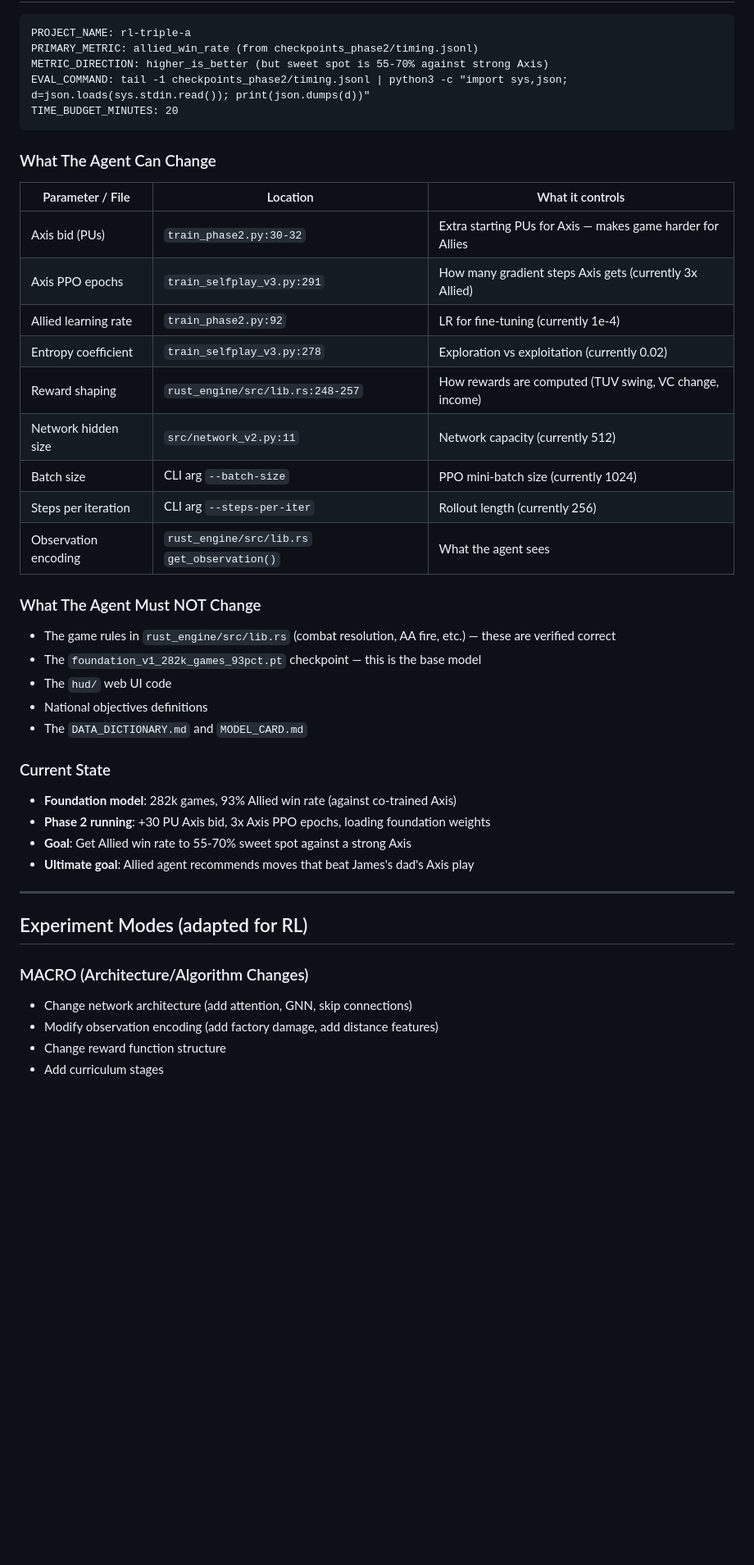
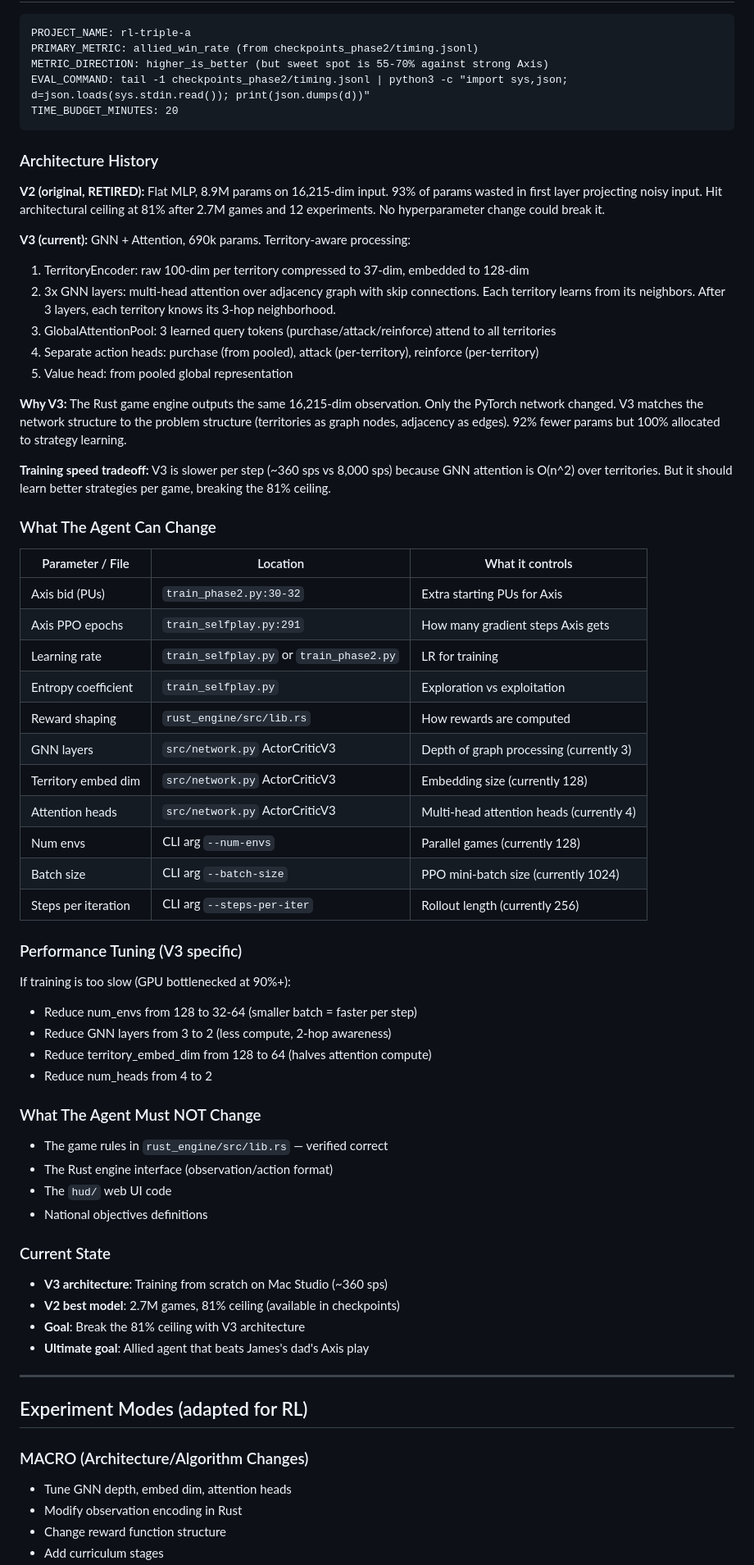
Before and after one commit to jamesaphoenix/rl-triple-a, a Markdown page: experiments/program.md, the part around one of its changes. Shown at 82% size. Rendered like a GitHub page; blank space fills up the shorter version.

````diff
--- a/experiments/program.md
+++ b/experiments/program.md
@@ -16,41 +16,65 @@ EVAL_COMMAND: tail -1 checkpoints_phase2/timing.jsonl | python3 -c "import sys,j
 TIME_BUDGET_MINUTES: 20
 ```
 
+### Architecture History
+
+**V2 (original, RETIRED):** Flat MLP, 8.9M params on 16,215-dim input. 93% of params wasted in first layer projecting noisy input. Hit architectural ceiling at 81% after 2.7M games and 12 experiments. No hyperparameter change could break it.
+
+**V3 (current):** GNN + Attention, 690k params. Territory-aware processing:
+1. TerritoryEncoder: raw 100-dim per territory compressed to 37-dim, embedded to 128-dim
+2. 3x GNN layers: multi-head attention over adjacency graph with skip connections. Each territory learns from its neighbors. After 3 layers, each territory knows its 3-hop neighborhood.
+3. GlobalAttentionPool: 3 learned query tokens (purchase/attack/reinforce) attend to all territories
+4. Separate action heads: purchase (from pooled), attack (per-territory), reinforce (per-territory)
+5. Value head: from pooled global representation
+
+**Why V3:** The Rust game engine outputs the same 16,215-dim observation. Only the PyTorch network changed. V3 matches the network structure to the problem structure (territories as graph nodes, adjacency as edges). 92% fewer params but 100% allocated to strategy learning.
+
+**Training speed tradeoff:** V3 is slower per step (~360 sps vs 8,000 sps) because GNN attention is O(n^2) over territories. But it should learn better strategies per game, breaking the 81% ceiling.
+
 ### What The Agent Can Change
 
 | Parameter / File | Location | What it controls |
 |-----------------|----------|-----------------|
-| Axis bid (PUs) | `train_phase2.py:30-32` | Extra starting PUs for Axis — makes game harder for Allies |
-| Axis PPO epochs | `train_selfplay_v3.py:291` | How many gradient steps Axis gets (currently 3x Allied) |
-| Allied learning rate | `train_phase2.py:92` | LR for fine-tuning (currently 1e-4) |
-| Entropy coefficient | `train_selfplay_v3.py:278` | Exploration vs exploitation (currently 0.02) |
-| Reward shaping | `rust_engine/src/lib.rs:248-257` | How rewards are computed (TUV swing, VC change, income) |
-| Network hidden size | `src/network_v2.py:11` | Network capacity (currently 512) |
+| Axis bid (PUs) | `train_phase2.py:30-32` | Extra starting PUs for Axis |
+| Axis PPO epochs | `train_selfplay.py:291` | How many gradient steps Axis gets |
+| Learning rate | `train_selfplay.py` or `train_phase2.py` | LR for training |
+| Entropy coefficient | `train_selfplay.py` | Exploration vs exploitation |
+| Reward shaping | `rust_engine/src/lib.rs` | How rewards are computed |
+| GNN layers | `src/network.py` ActorCriticV3 | Depth of graph processing (currently 3) |
+| Territory embed dim | `src/network.py` ActorCriticV3 | Embedding size (currently 128) |
+| Attention heads | `src/network.py` ActorCriticV3 | Multi-head attention heads (currently 4) |
+| Num envs | CLI arg `--num-envs` | Parallel games (currently 128) |
 | Batch size | CLI arg `--batch-size` | PPO mini-batch size (currently 1024) |
 | Steps per iteration | CLI arg `--steps-per-iter` | Rollout length (currently 256) |
-| Observation encoding | `rust_engine/src/lib.rs` `get_observation()` | What the agent sees |
+
+### Performance Tuning (V3 specific)
+
+If training is too slow (GPU bottlenecked at 90%+):
+- Reduce num_envs from 128 to 32-64 (smaller batch = faster per step)
+- Reduce GNN layers from 3 to 2 (less compute, 2-hop awareness)
+- Reduce territory_embed_dim from 128 to 64 (halves attention compute)
+- Reduce num_heads from 4 to 2
 
 ### What The Agent Must NOT Change
 
-- The game rules in `rust_engine/src/lib.rs` (combat resolution, AA fire, etc.) — these are verified correct
-- The `foundation_v1_282k_games_93pct.pt` checkpoint — this is the base model
+- The game rules in `rust_engine/src/lib.rs` — verified correct
+- The Rust engine interface (observation/action format)
 - The `hud/` web UI code
 - National objectives definitions
-- The `DATA_DICTIONARY.md` and `MODEL_CARD.md`
 
 ### Current State
 
-- **Foundation model**: 282k games, 93% Allied win rate (against co-trained Axis)
-- **Phase 2 running**: +30 PU Axis bid, 3x Axis PPO epochs, loading foundation weights
-- **Goal**: Get Allied win rate to 55-70% sweet spot against a strong Axis
-- **Ultimate goal**: Allied agent recommends moves that beat James's dad's Axis play
+- **V3 architecture**: Training from scratch on Mac Studio (~360 sps)
+- **V2 best model**: 2.7M games, 81% ceiling (available in checkpoints)
+- **Goal**: Break the 81% ceiling with V3 architecture
+- **Ultimate goal**: Allied agent that beats James's dad's Axis play
 
 ---
 
 ## Experiment Modes (adapted for RL)
 
 ### MACRO (Architecture/Algorithm Changes)
-- Change network architecture (add attention, GNN, skip connections)
-- Modify observation encoding (add factory damage, add distance features)
+- Tune GNN depth, embed dim, attention heads
+- Modify observation encoding in Rust
 - Change reward function structure
 - Add curriculum stages
````
Also changed, not shown: other parts of experiments/program.md (+21 -48 lines), experiments/prompt.md (+40 -34 lines).
